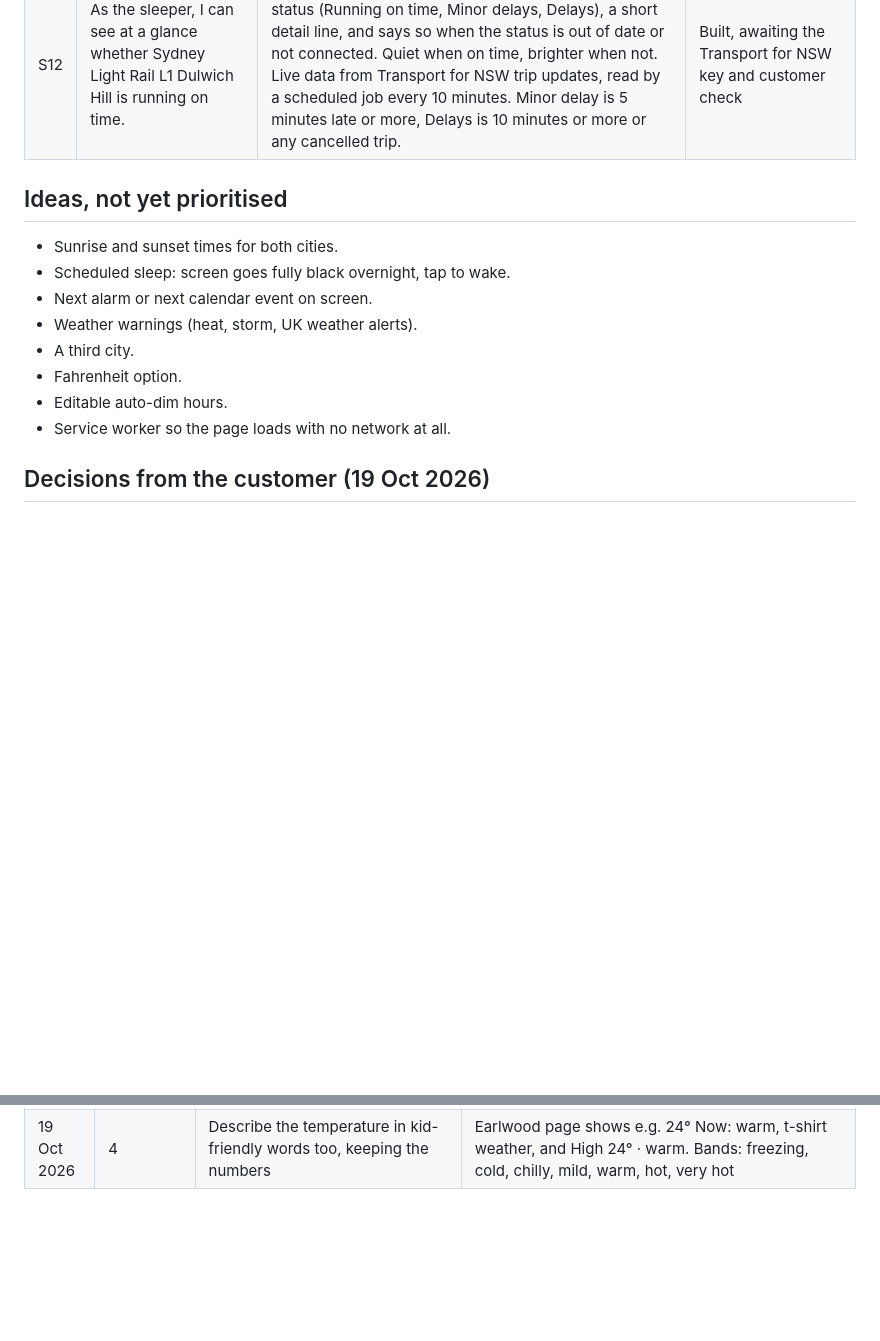
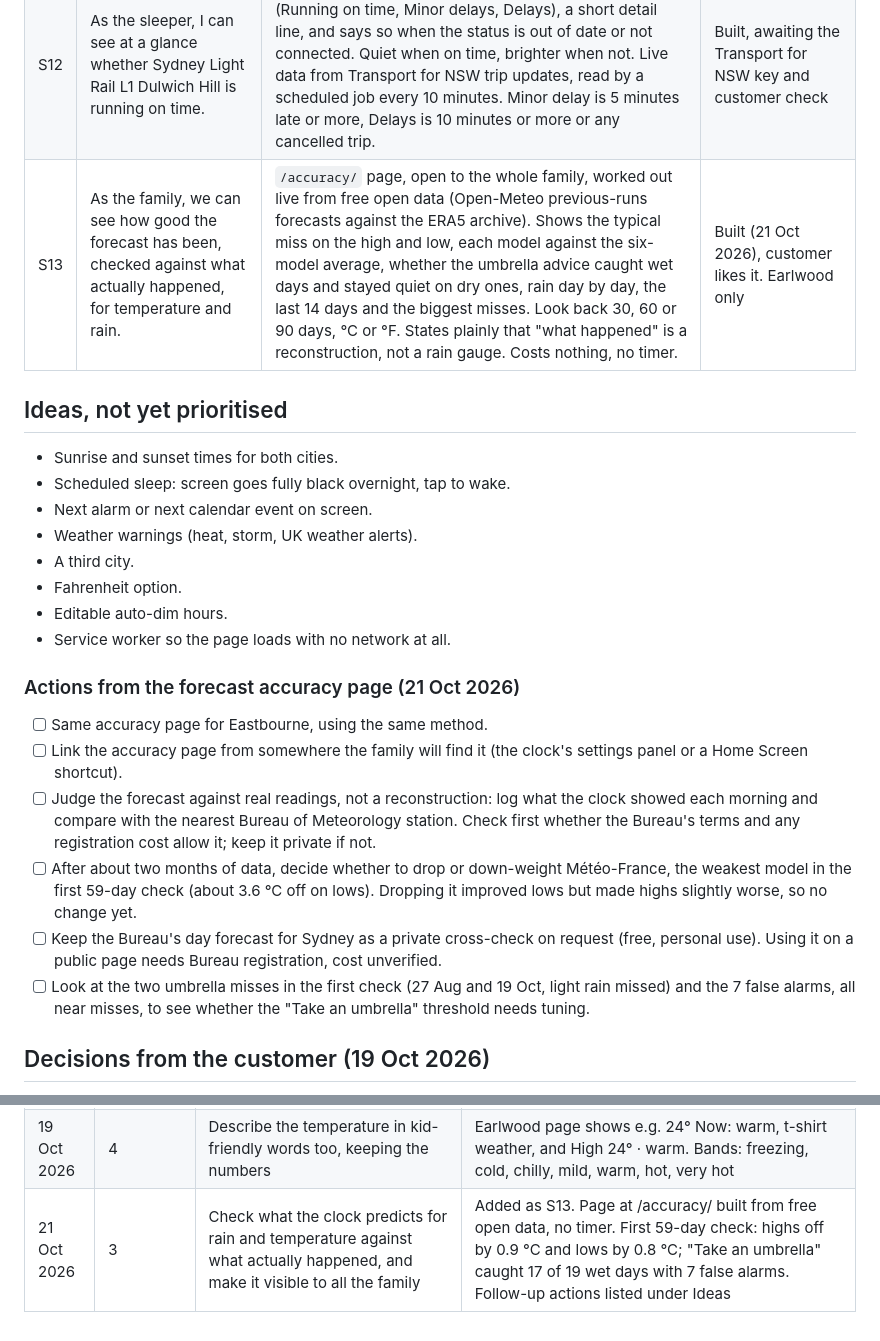
Before and after one commit to konradwhiting/night-clock, a Markdown page: docs/requirements.md, 2 parts joined by grey strips. Rendered like a GitHub page; blank space fills up the shorter version.

Commit message:
Backlog: add S13 (forecast accuracy page) and follow-up actions
Co-Authored-By: Claude Sonnet 5.5 <noreply@anthropic.com>

```diff
--- a/docs/requirements.md
+++ b/docs/requirements.md
@@ -33,6 +33,7 @@ Status key: Built means the code exists and passed my own render checks. Accepte
 | S10 | As the sleeper, I can see how likely rain is in Earlwood, without temperature taking the space. | Sydney forecast leads with a plain-words rain outlook (for example "Rain easing by 20:00"), chance now, peak chance and time, expected millimetres, a next-2-hours rain strip, and a 24 hour chart led by rain chance. Temperature shrinks to one small line. Eastbourne unchanged. | Built, awaiting customer check on the iPad |
 | S11 | As the sleeper, I can have a second clock that shows only Earlwood, at its own address. | `/earlwood/` page with one large clock and a text-and-numbers forecast. No charts, no headline and no Eastbourne. Fits short, wide screens. No Eastbourne. Own Home Screen icon and name. | Built, awaiting customer check |
 | S12 | As the sleeper, I can see at a glance whether Sydney Light Rail L1 Dulwich Hill is running on time. | Earlwood page shows a Light rail panel with a plain status (Running on time, Minor delays, Delays), a short detail line, and says so when the status is out of date or not connected. Quiet when on time, brighter when not. Live data from Transport for NSW trip updates, read by a scheduled job every 10 minutes. Minor delay is 5 minutes late or more, Delays is 10 minutes or more or any cancelled trip. | Built, awaiting the Transport for NSW key and customer check |
+| S13 | As the family, we can see how good the forecast has been, checked against what actually happened, for temperature and rain. | `/accuracy/` page, open to the whole family, worked out live from free open data (Open-Meteo previous-runs forecasts against the ERA5 archive). Shows the typical miss on the high and low, each model against the six-model average, whether the umbrella advice caught wet days and stayed quiet on dry ones, rain day by day, the last 14 days and the biggest misses. Look back 30, 60 or 90 days, °C or °F. States plainly that "what happened" is a reconstruction, not a rain gauge. Costs nothing, no timer. | Built (21 Oct 2026), customer likes it. Earlwood only |
 
 ## Ideas, not yet prioritised
 
@@ -44,6 +45,15 @@ Status key: Built means the code exists and passed my own render checks. Accepte
 - Fahrenheit option.
 - Editable auto-dim hours.
 - Service worker so the page loads with no network at all.
+
+### Actions from the forecast accuracy page (21 Oct 2026)
+
+- [ ] Same accuracy page for Eastbourne, using the same method.
+- [ ] Link the accuracy page from somewhere the family will find it (the clock's settings panel or a Home Screen shortcut).
+- [ ] Judge the forecast against real readings, not a reconstruction: log what the clock showed each morning and compare with the nearest Bureau of Meteorology station. Check first whether the Bureau's terms and any registration cost allow it; keep it private if not.
+- [ ] After about two months of data, decide whether to drop or down-weight Météo-France, the weakest model in the first 59-day check (about 3.6 °C off on lows). Dropping it improved lows but made highs slightly worse, so no change yet.
+- [ ] Keep the Bureau's day forecast for Sydney as a private cross-check on request (free, personal use). Using it on a public page needs Bureau registration, cost unverified.
+- [ ] Look at the two umbrella misses in the first check (27 Aug and 19 Oct, light rain missed) and the 7 false alarms, all near misses, to see whether the "Take an umbrella" threshold needs tuning.
 
 ## Decisions from the customer (19 Oct 2026)
 
@@ -105,3 +115,4 @@ Status key: Built means the code exists and passed my own render checks. Accepte
 | 19 Oct 2026 | 3 | Earlwood page: remove the hourly table, show just Current and High | Table and low temperature removed. Page shows current temperature, the day's high, the rain outlook and the next two hours |
 | 19 Oct 2026 | 3 | Describe rain amounts so kids can understand, not millimetres | Millimetres replaced with words on both clocks: just a sprinkle, a light drizzle (bring a coat), proper rain (puddles to jump in), heavy rain (wet socks), a soaking downpour |
 | 19 Oct 2026 | 4 | Describe the temperature in kid-friendly words too, keeping the numbers | Earlwood page shows e.g. 24° Now: warm, t-shirt weather, and High 24° · warm. Bands: freezing, cold, chilly, mild, warm, hot, very hot |
+| 21 Oct 2026 | 3 | Check what the clock predicts for rain and temperature against what actually happened, and make it visible to all the family | Added as S13. Page at /accuracy/ built from free open data, no timer. First 59-day check: highs off by 0.9 °C and lows by 0.8 °C; "Take an umbrella" caught 17 of 19 wet days with 7 false alarms. Follow-up actions listed under Ideas |
```
